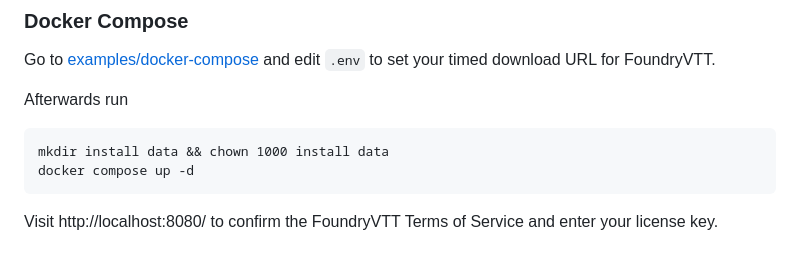
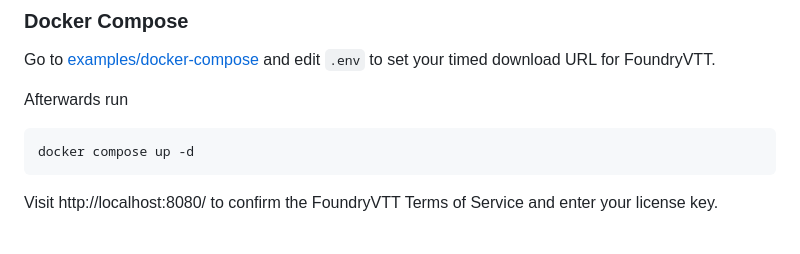
Before and after one commit to pgschk/foundryvtt-containerized, a Markdown page: README.md, the part around the change. GitHub-like rendering.

````diff
--- a/README.md
+++ b/README.md
@@ -43,7 +43,6 @@ Go to [examples/docker-compose](./examples/docker-compose/) and edit `.env` to s
 
 Afterwards run
 ```
-mkdir install data && chown 1000 install data
 docker compose up -d
 ```
 
````
Also changed, not shown: examples/docker-compose/README.md (added, +26 -0 lines), examples/kubernetes/README.md (added, +30 -0 lines).
